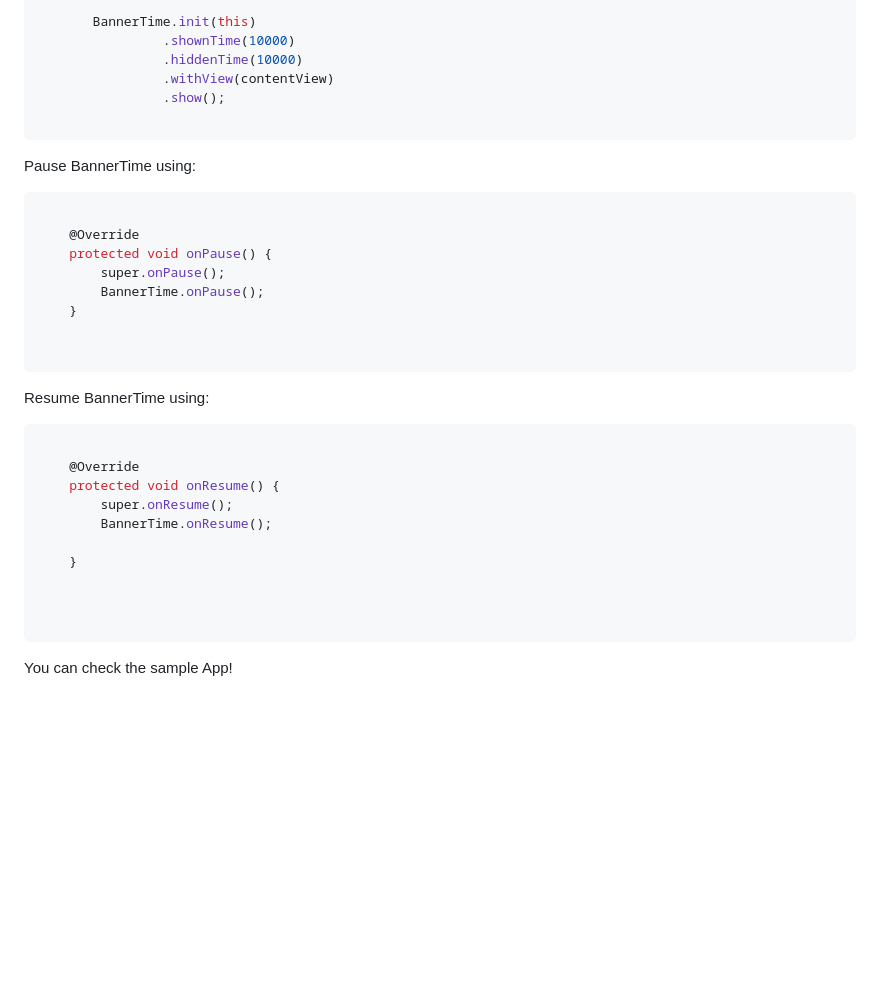
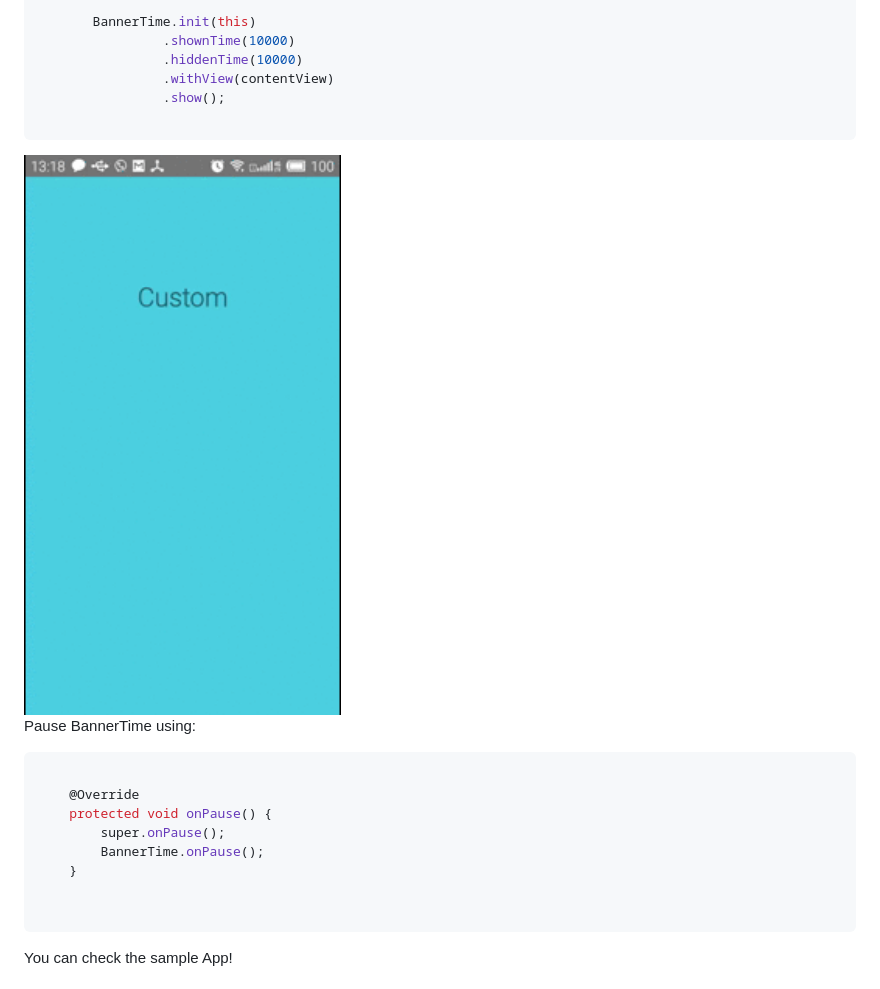
Before and after one commit to jcmore2/BannerTime, a Markdown page: README.md, the part around the change printed below. Drawn GitHub-style; pictures changed too: raw/custom.gif (added); blank space fills up the shorter version.

Commit message:
Improved bannertime

````diff
--- a/README.md
+++ b/README.md
@@ -93,6 +99,9 @@ Init BannerTime with your custom view:
 
 ```
 
+<img src='raw/custom.gif' width='350' height='350' />
+
+
 Pause BannerTime using:
 
 ```java
@@ -102,21 +111,6 @@ Pause BannerTime using:
         super.onPause();
         BannerTime.onPause();
     }
-
-
-```
-
-Resume BannerTime using:
-
-```java
-
-    @Override
-    protected void onResume() {
-        super.onResume();
-        BannerTime.onResume();
-
-    }
-
 
 
 ```
````
Also changed, not shown: other parts of README.md (+14 -8 lines), raw/main.gif (added), raw/sample.png (added), 15 other files.
